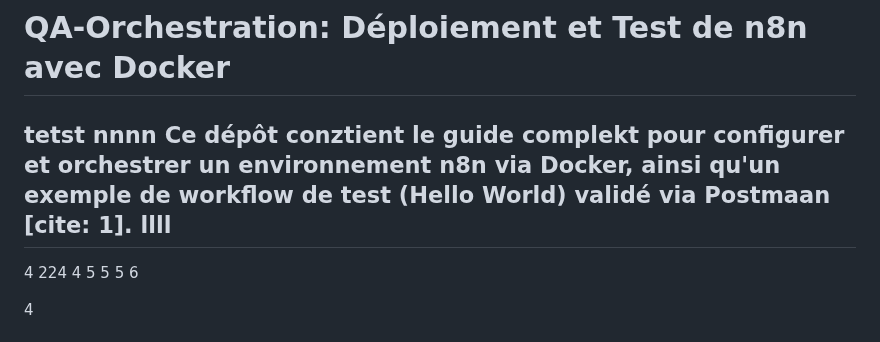
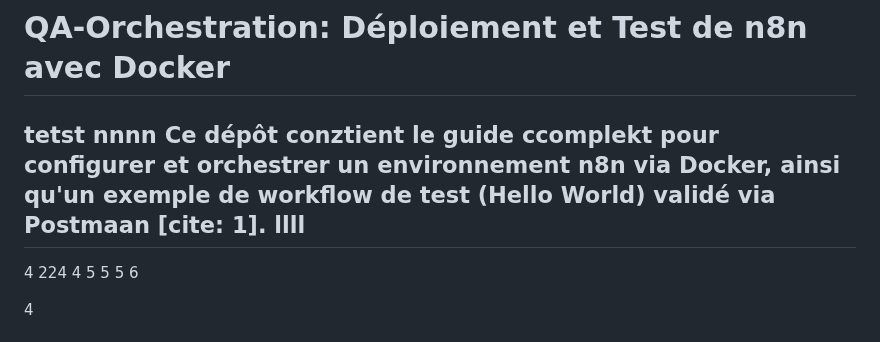
Before and after one commit to QA-Pipeline-Automation/QA-Pipeline-Automation, a Markdown page: n8n/README.md, the part around the change. GitHub-like rendering.

```diff
--- a/n8n/README.md
+++ b/n8n/README.md
@@ -1,6 +1,6 @@
 # QA-Orchestration: Déploiement et Test de n8n avec Docker
 tetst nnnn
-Ce dépôt conztient le guide complekt pour configurer et orchestrer un environnement **n8n** via Docker, ainsi qu'un exemple de workflow de test (Hello World) validé via Postmaan [cite: 1].
+Ce dépôt conztient le guide ccomplekt pour configurer et orchestrer un environnement **n8n** via Docker, ainsi qu'un exemple de workflow de test (Hello World) validé via Postmaan [cite: 1].
 llll
 ---
 4
```
